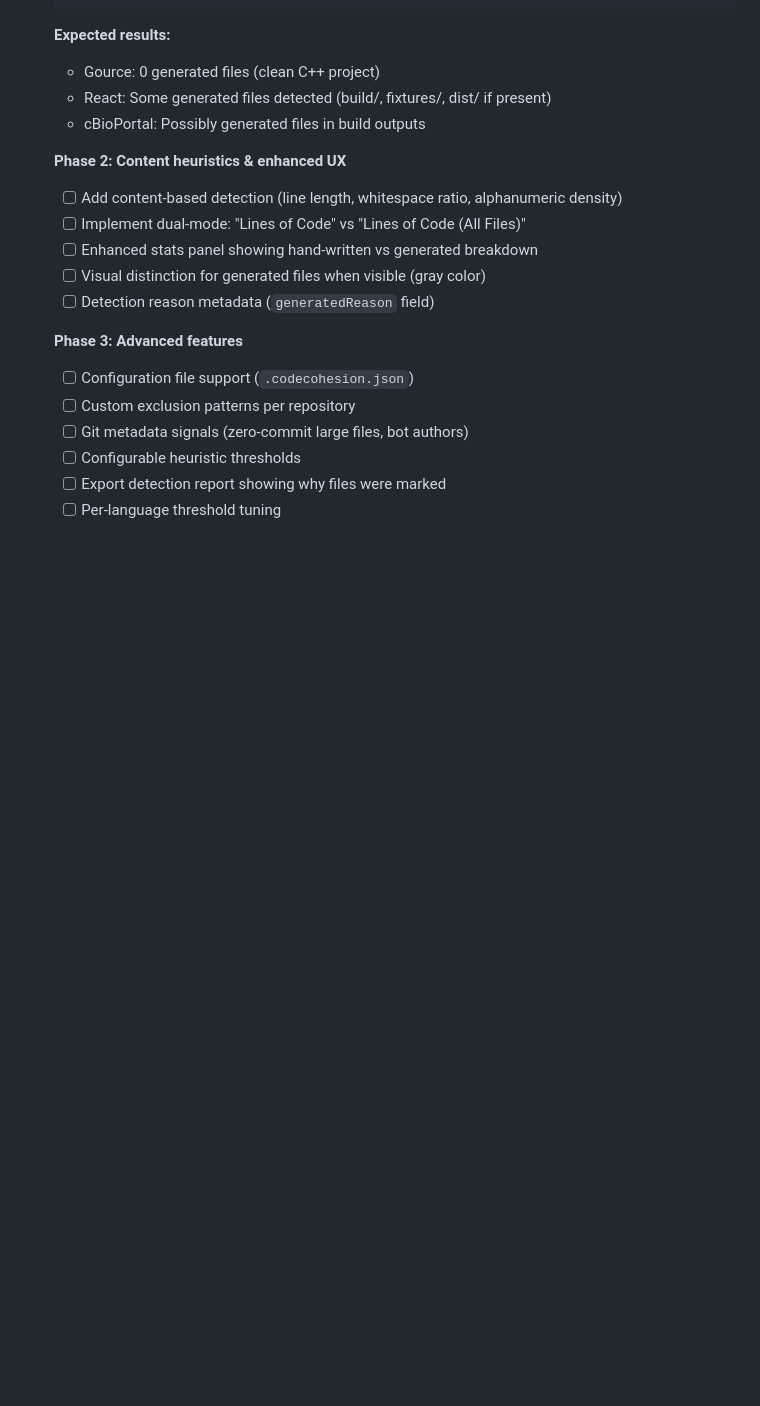
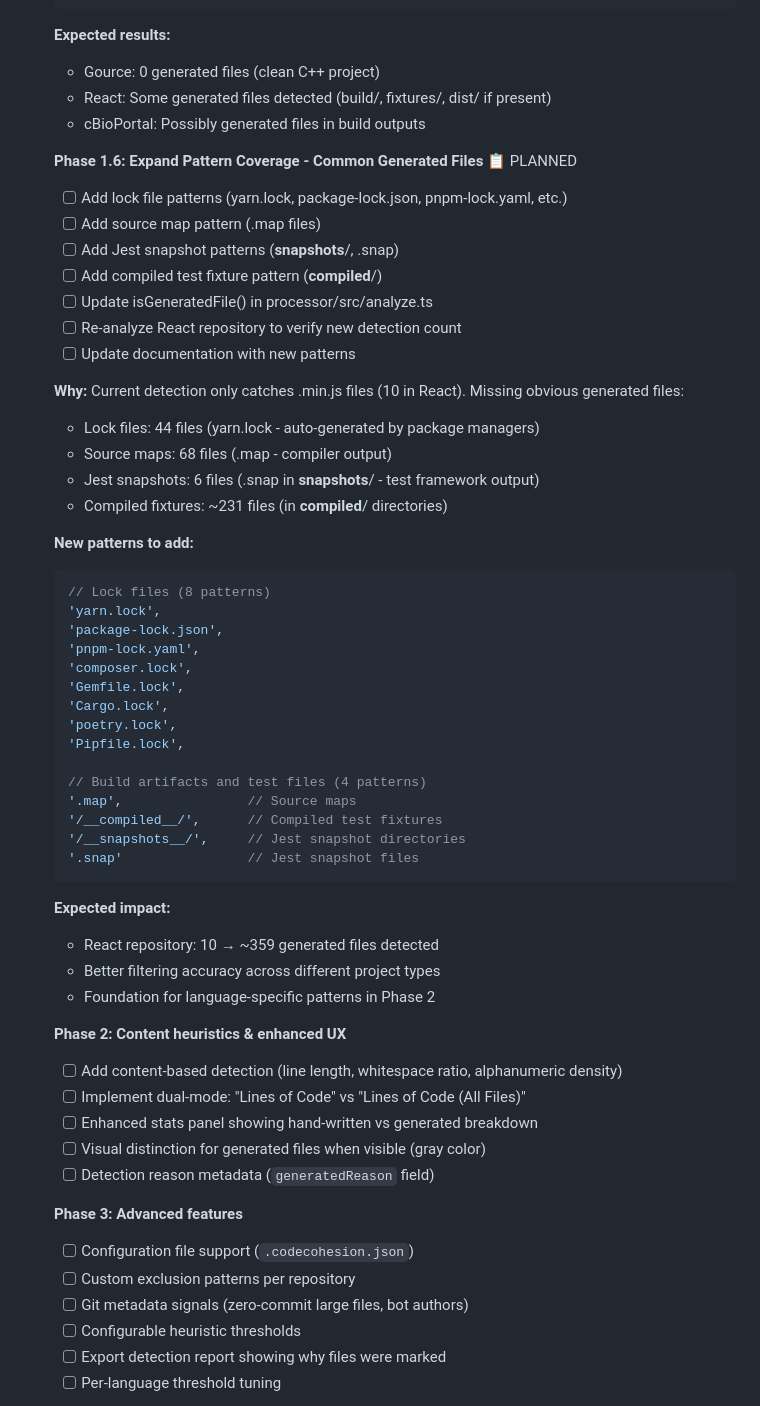
Before and after one commit to paulrayner/code-evolution-viz, a Markdown page: TODO.md, the part around the change. GitHub-like rendering; blank space fills up the shorter version.

Commit message:
docs: add Phase 1.6 pattern expansion plan to TODO.md
Added Phase 1.6 to expand generated file detection patterns beyond
current .min.js-only detection.

Proposed additions based on React repository analysis:
- Lock files: 8 patterns (yarn.lock, package-lock.json, etc.)
- Source maps: .map files (68 in React)
- Jest snapshots: __snapshots__/ and .snap files (6 in React)
- Compiled fixtures: __compiled__/ directories (231 in React)

Expected impact: React detection improves from 10 → ~359 files.

This provides better filtering for common generated file types across
different project ecosystems (npm, yarn, pnpm, composer, cargo, etc.).

````diff
--- a/TODO.md
+++ b/TODO.md
@@ -80,6 +80,45 @@ Future enhancements, ideas, and known limitations.
   - Gource: 0 generated files (clean C++ project)
   - React: Some generated files detected (build/, fixtures/, dist/ if present)
   - cBioPortal: Possibly generated files in build outputs
+
+  **Phase 1.6: Expand Pattern Coverage - Common Generated Files** 📋 PLANNED
+  - [ ] Add lock file patterns (yarn.lock, package-lock.json, pnpm-lock.yaml, etc.)
+  - [ ] Add source map pattern (.map files)
+  - [ ] Add Jest snapshot patterns (__snapshots__/, .snap)
+  - [ ] Add compiled test fixture pattern (__compiled__/)
+  - [ ] Update isGeneratedFile() in processor/src/analyze.ts
+  - [ ] Re-analyze React repository to verify new detection count
+  - [ ] Update documentation with new patterns
+
+  **Why:** Current detection only catches .min.js files (10 in React). Missing obvious generated files:
+  - Lock files: 44 files (yarn.lock - auto-generated by package managers)
+  - Source maps: 68 files (.map - compiler output)
+  - Jest snapshots: 6 files (.snap in __snapshots__/ - test framework output)
+  - Compiled fixtures: ~231 files (in __compiled__/ directories)
+
+  **New patterns to add:**
+  ```typescript
+  // Lock files (8 patterns)
+  'yarn.lock',
+  'package-lock.json',
+  'pnpm-lock.yaml',
+  'composer.lock',
+  'Gemfile.lock',
+  'Cargo.lock',
+  'poetry.lock',
+  'Pipfile.lock',
+
+  // Build artifacts and test files (4 patterns)
+  '.map',                // Source maps
+  '/__compiled__/',      // Compiled test fixtures
+  '/__snapshots__/',     // Jest snapshot directories
+  '.snap'                // Jest snapshot files
+  ```
+
+  **Expected impact:**
+  - React repository: 10 → ~359 generated files detected
+  - Better filtering accuracy across different project types
+  - Foundation for language-specific patterns in Phase 2
 
   **Phase 2: Content heuristics & enhanced UX**
   - [ ] Add content-based detection (line length, whitespace ratio, alphanumeric density)
````
